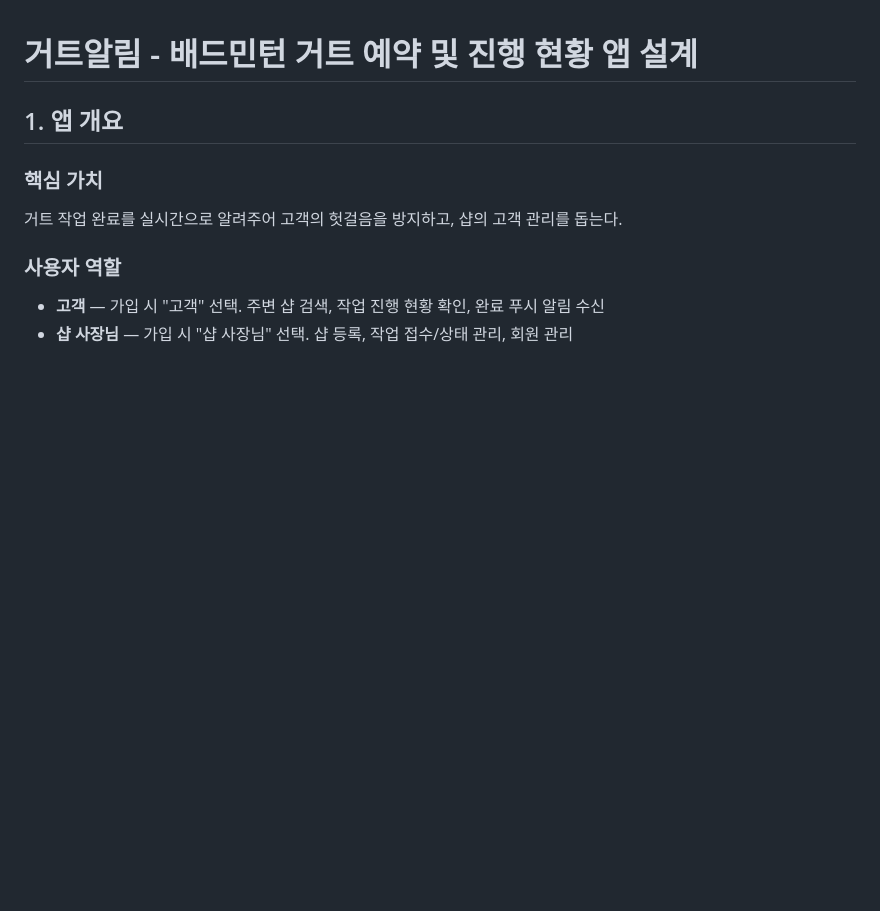
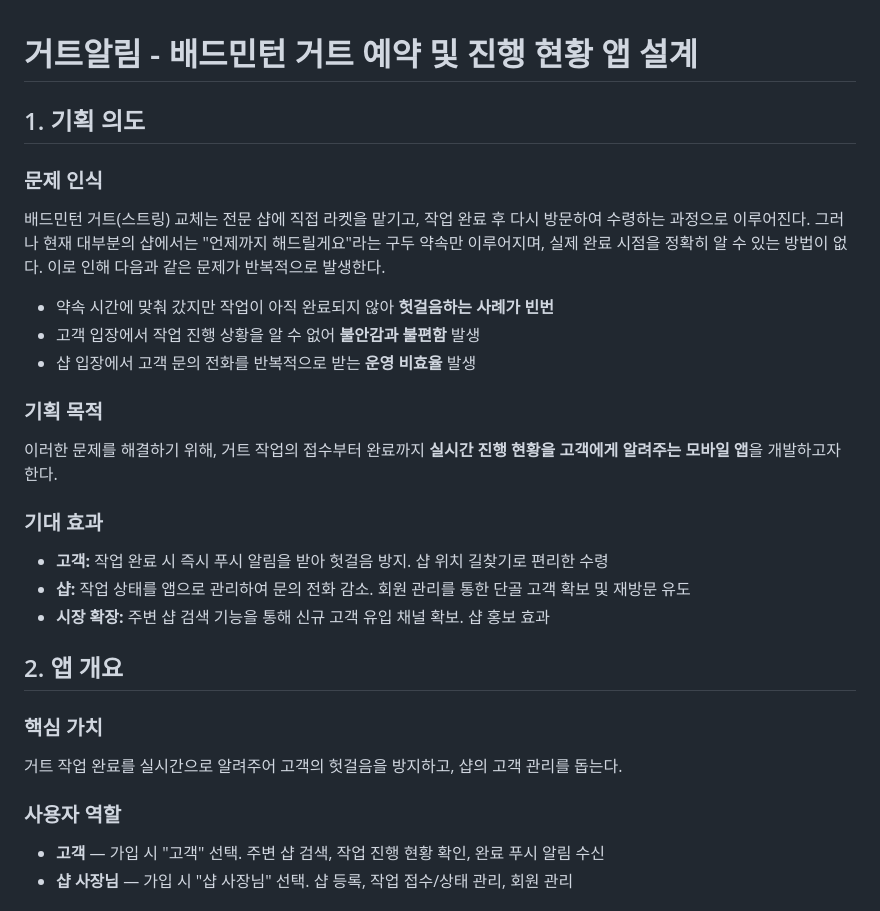
Before and after one commit to Pakkoc/badminton_app, a Markdown page: docs/plans/2026-02-08-gut-app-design.md, the part around the change. Rendered like a GitHub page; blank space fills up the shorter version.

Commit message:
docs: 거트알림 설계 문서에 기획 의도 섹션 추가

```diff
--- a/docs/plans/2026-02-08-gut-app-design.md
+++ b/docs/plans/2026-02-08-gut-app-design.md
@@ -1,6 +1,23 @@
 # 거트알림 - 배드민턴 거트 예약 및 진행 현황 앱 설계
 
-## 1. 앱 개요
+## 1. 기획 의도
+
+### 문제 인식
+배드민턴 거트(스트링) 교체는 전문 샵에 직접 라켓을 맡기고, 작업 완료 후 다시 방문하여 수령하는 과정으로 이루어진다. 그러나 현재 대부분의 샵에서는 "언제까지 해드릴게요"라는 구두 약속만 이루어지며, 실제 완료 시점을 정확히 알 수 있는 방법이 없다. 이로 인해 다음과 같은 문제가 반복적으로 발생한다.
+
+- 약속 시간에 맞춰 갔지만 작업이 아직 완료되지 않아 **헛걸음하는 사례가 빈번**
+- 고객 입장에서 작업 진행 상황을 알 수 없어 **불안감과 불편함** 발생
+- 샵 입장에서 고객 문의 전화를 반복적으로 받는 **운영 비효율** 발생
+
+### 기획 목적
+이러한 문제를 해결하기 위해, 거트 작업의 접수부터 완료까지 **실시간 진행 현황을 고객에게 알려주는 모바일 앱**을 개발하고자 한다.
+
+### 기대 효과
+- **고객:** 작업 완료 시 즉시 푸시 알림을 받아 헛걸음 방지. 샵 위치 길찾기로 편리한 수령
+- **샵:** 작업 상태를 앱으로 관리하여 문의 전화 감소. 회원 관리를 통한 단골 고객 확보 및 재방문 유도
+- **시장 확장:** 주변 샵 검색 기능을 통해 신규 고객 유입 채널 확보. 샵 홍보 효과
+
+## 2. 앱 개요
 
 ### 핵심 가치
 거트 작업 완료를 실시간으로 알려주어 고객의 헛걸음을 방지하고, 샵의 고객 관리를 돕는다.
```
